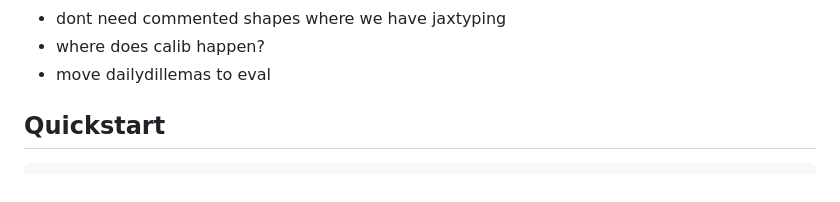
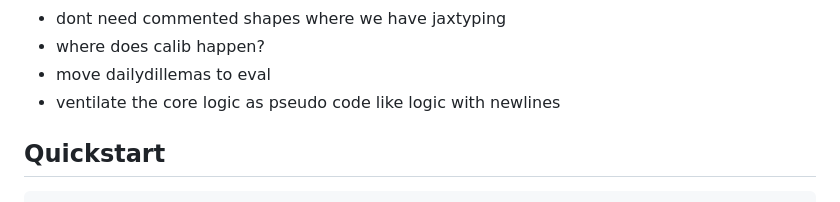
Before and after one commit to wassname/steering-lite, a Markdown page: README.md, the part around the change. GitHub-like rendering.

```diff
--- a/README.md
+++ b/README.md
@@ -14,6 +14,7 @@ TODO
 - dont need commented shapes where we have jaxtyping
 - where does calib happen?
 - move dailydillemas to eval
+- ventilate the core logic as pseudo code like logic with newlines
 
 ## Quickstart
 
```
